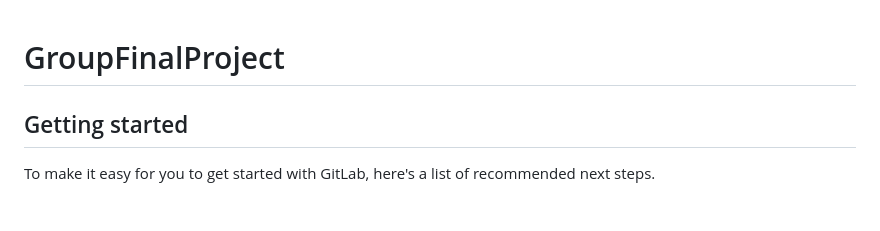
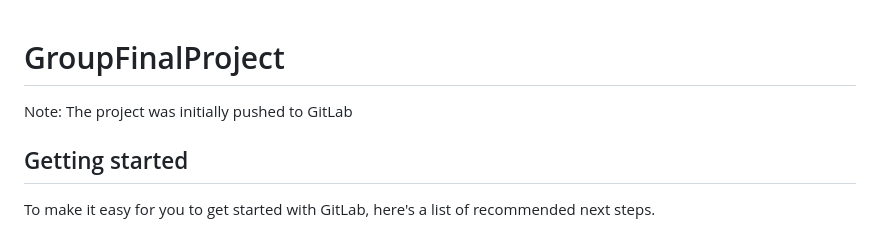
Before and after one commit to Ceco1972/Photoshop, a Markdown page: README.md, the part around the change. Drawn GitHub-style.

```diff
--- a/README.md
+++ b/README.md
@@ -1,6 +1,6 @@
 # GroupFinalProject
 
-
+Note: The project was initially pushed to GitLab
 
 ## Getting started
 
```
